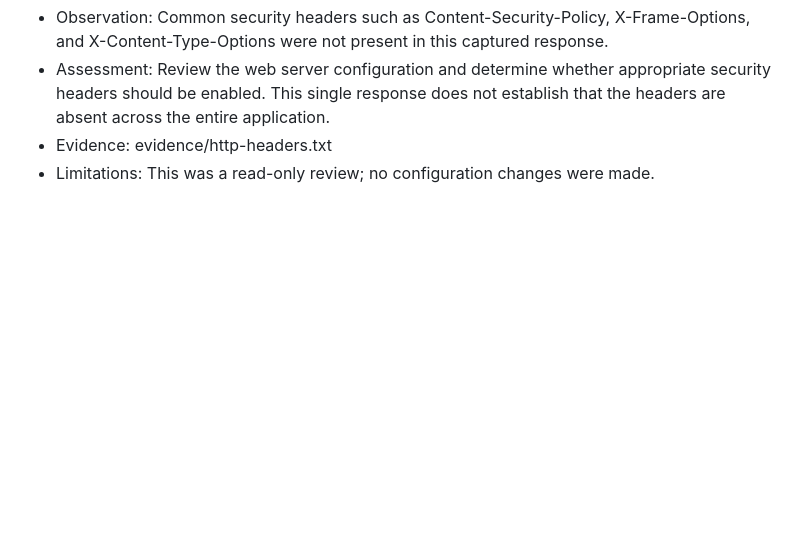
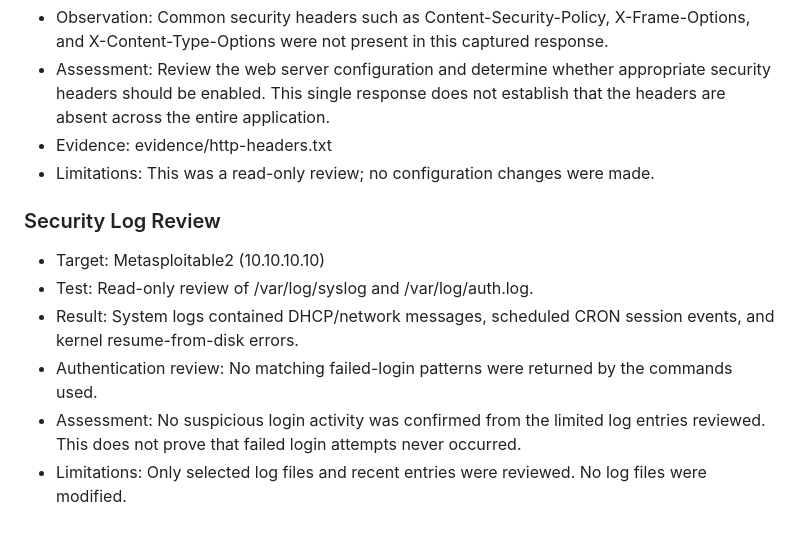
Before and after one commit to keerthana-10088/SecureCorp-Security-Assessment, a Markdown page: Week-2-Red-Team/attack-log.md, the part around the change. GitHub-like rendering; blank space fills up the shorter version.

Commit message:
Document security log review findings

```diff
--- a/Week-2-Red-Team/attack-log.md
+++ b/Week-2-Red-Team/attack-log.md
@@ -77,3 +77,11 @@ Initial reconnaissance, FTP verification, and limited non-invasive web applicati
 - Assessment: Review the web server configuration and determine whether appropriate security headers should be enabled. This single response does not establish that the headers are absent across the entire application.
 - Evidence: evidence/http-headers.txt
 - Limitations: This was a read-only review; no configuration changes were made.
+
+### Security Log Review
+- Target: Metasploitable2 (10.10.10.10)
+- Test: Read-only review of /var/log/syslog and /var/log/auth.log.
+- Result: System logs contained DHCP/network messages, scheduled CRON session events, and kernel resume-from-disk errors.
+- Authentication review: No matching failed-login patterns were returned by the commands used.
+- Assessment: No suspicious login activity was confirmed from the limited log entries reviewed. This does not prove that failed login attempts never occurred.
+- Limitations: Only selected log files and recent entries were reviewed. No log files were modified.
```
